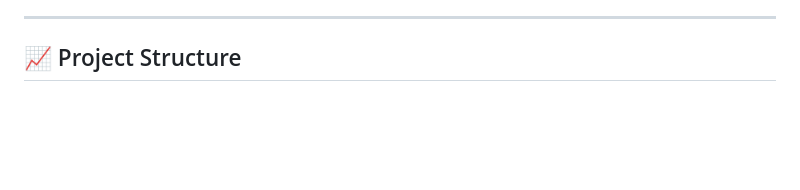
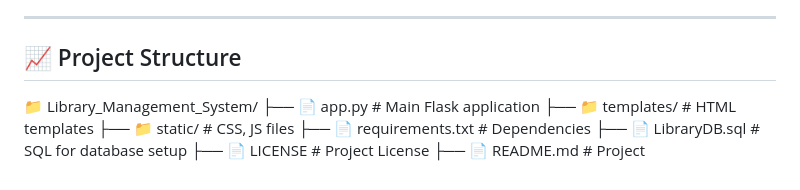
Before and after one commit to dibya007-legends/CSE311_Section_07_DibyaJyotiMandalChhando_2022332042_Library_Management_System_Summer_2025_NSU, a Markdown page: README.md, the part around the change. GitHub-like rendering; blank space fills up the shorter version.

```diff
--- a/README.md
+++ b/README.md
@@ -107,3 +107,11 @@ This project is licensed under the **MIT License**. See the [LICENSE](LICENSE) f
 ---
 
 ## 📈 Project Structure
+📁 Library_Management_System/
+├── 📄 app.py                  # Main Flask application
+├── 📁 templates/              # HTML templates
+├── 📁 static/                 # CSS, JS files
+├── 📄 requirements.txt        # Dependencies
+├── 📄 LibraryDB.sql           # SQL for database setup
+├── 📄 LICENSE                 # Project License
+├── 📄 README.md               # Project
```
